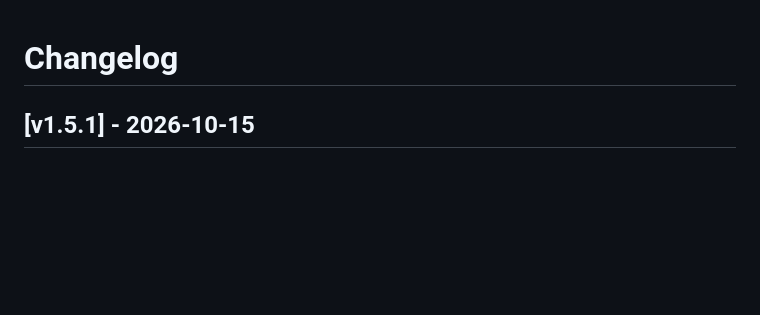
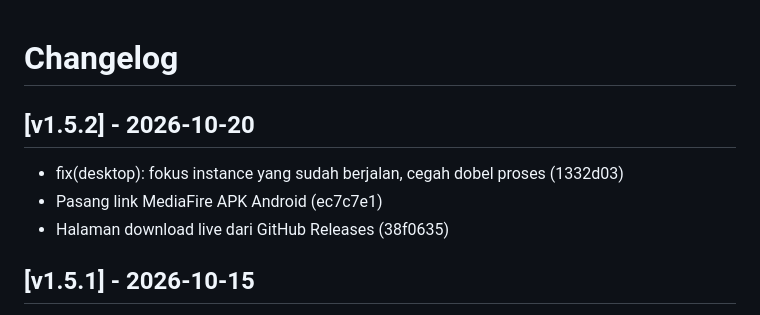
Before and after one commit to cukimai29/beatplay, a Markdown page: CHANGELOG.md, the part around the change. Drawn GitHub-style; blank space fills up the shorter version.

Commit message:
docs(changelog): update CHANGELOG.md for v1.5.2 [skip ci]

```diff
--- a/CHANGELOG.md
+++ b/CHANGELOG.md
@@ -1,4 +1,10 @@
 # Changelog
+
+## [v1.5.2] - 2026-10-20
+
+* fix(desktop): fokus instance yang sudah berjalan, cegah dobel proses (1332d03)
+* Pasang link MediaFire APK Android (ec7c7e1)
+* Halaman download live dari GitHub Releases (38f0635)
 
 ## [v1.5.1] - 2026-10-15
 
```
